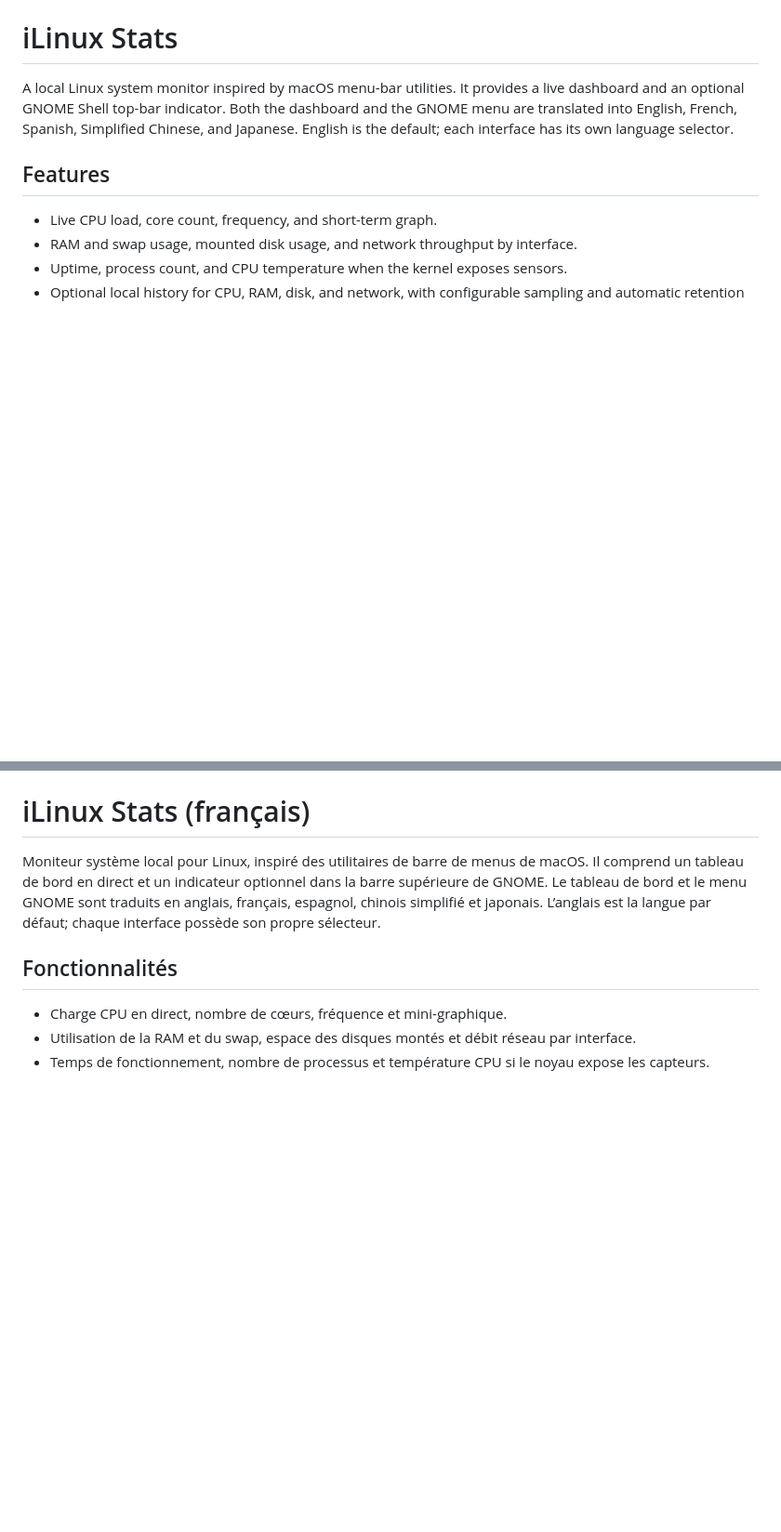
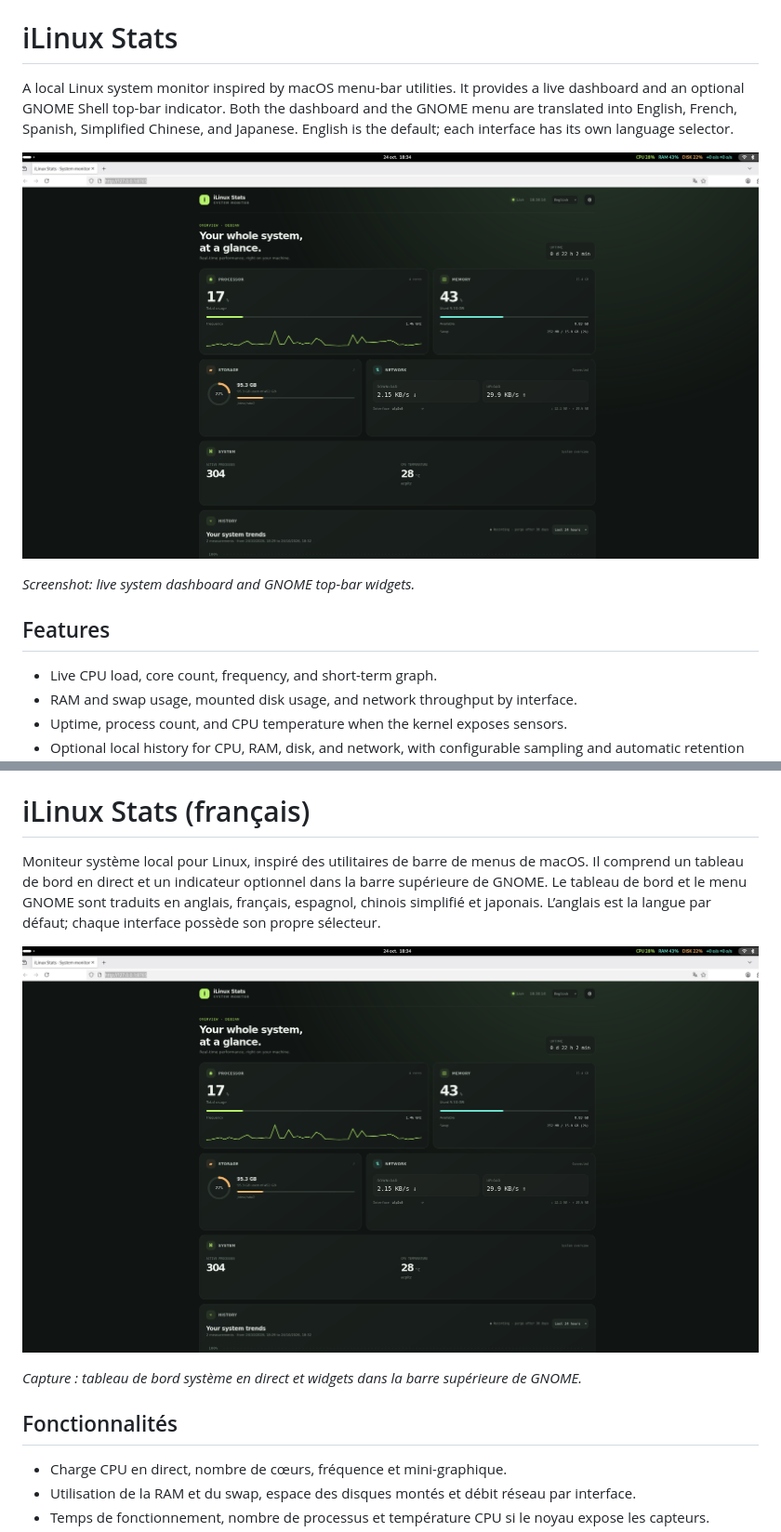
Before and after one commit to nervusdm/ilinuxstats, a Markdown page: README.md, 2 parts joined by grey strips. Shown at 93% size. GitHub-like rendering; pictures changed too: screenshots/cap1.png (added); blank space fills up the shorter version.

Commit message:
Add screenshot of iLinux Stats dashboard to README

```diff
--- a/README.md
+++ b/README.md
@@ -1,6 +1,10 @@
 # iLinux Stats
 
 A local Linux system monitor inspired by macOS menu-bar utilities. It provides a live dashboard and an optional GNOME Shell top-bar indicator. Both the dashboard and the GNOME menu are translated into English, French, Spanish, Simplified Chinese, and Japanese. English is the default; each interface has its own language selector.
+
+![iLinux Stats dashboard with live widgets in the GNOME top bar](screenshots/cap1.png)
+
+*Screenshot: live system dashboard and GNOME top-bar widgets.*
 
 ## Features
 
@@ -98,6 +102,10 @@ Then open `http://127.0.0.1:8765`. The application is plain HTML/CSS/JavaScript
 
 Moniteur système local pour Linux, inspiré des utilitaires de barre de menus de macOS. Il comprend un tableau de bord en direct et un indicateur optionnel dans la barre supérieure de GNOME. Le tableau de bord et le menu GNOME sont traduits en anglais, français, espagnol, chinois simplifié et japonais. L’anglais est la langue par défaut; chaque interface possède son propre sélecteur.
 
+![Tableau de bord iLinux Stats avec les widgets en direct dans la barre supérieure de GNOME](screenshots/cap1.png)
+
+*Capture : tableau de bord système en direct et widgets dans la barre supérieure de GNOME.*
+
 ## Fonctionnalités
 
 - Charge CPU en direct, nombre de cœurs, fréquence et mini-graphique.
```
